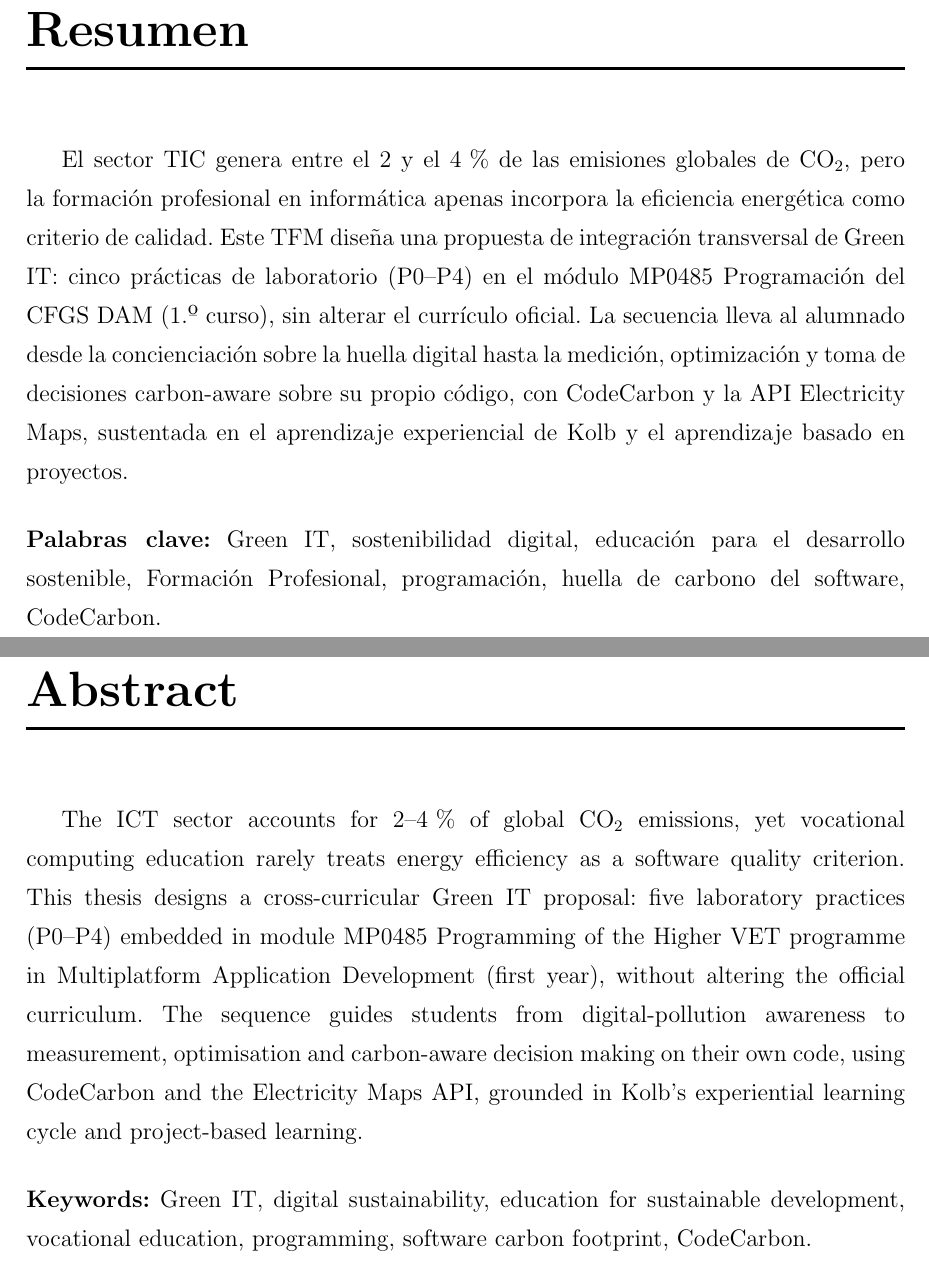
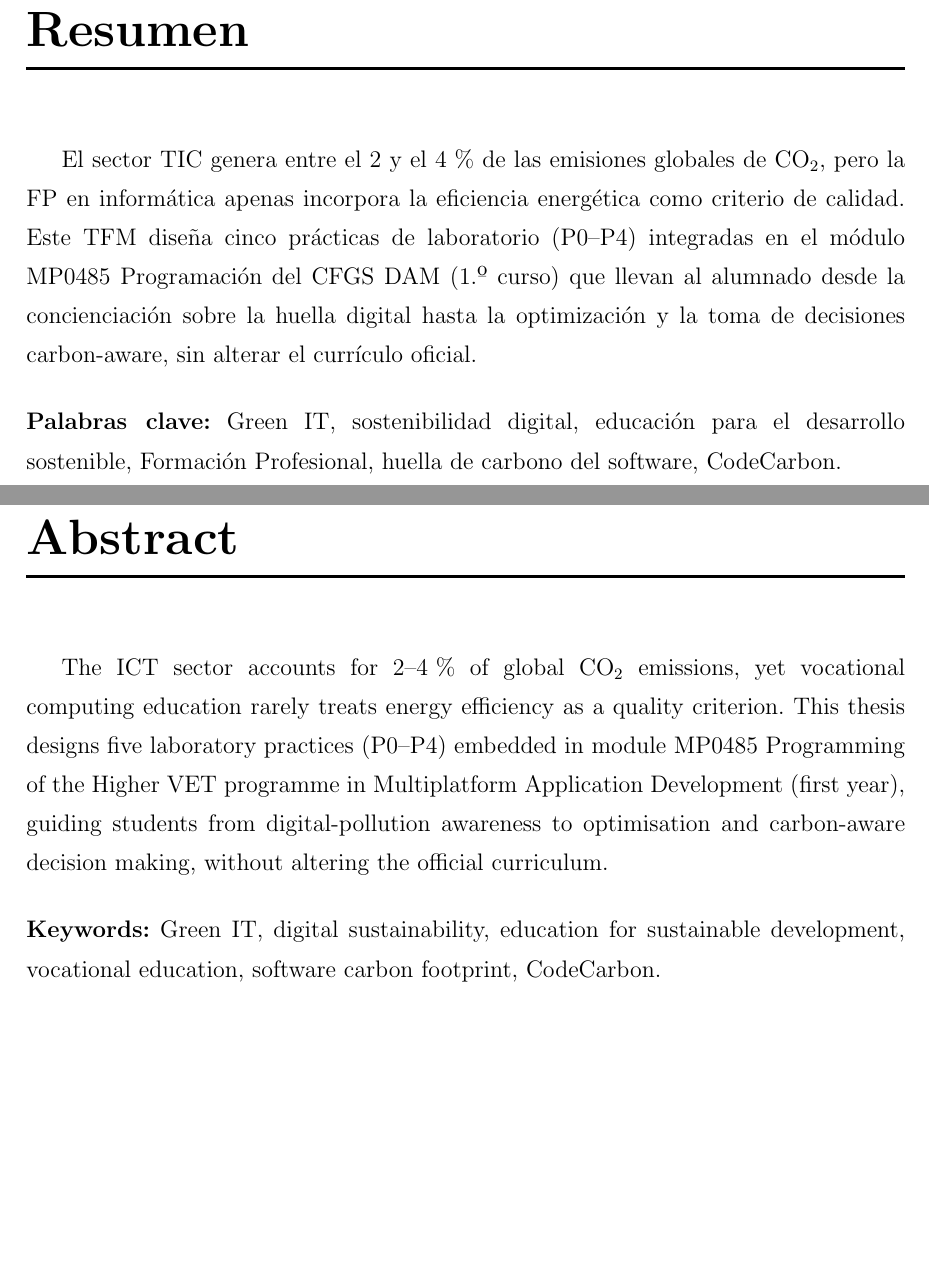
Before and after one commit to JmolinaM/green-it-dam, a LaTeX thesis (tfm-docs/memoria.tex, which reads tfm-docs/portada/resumen.tex): two parts of pages 4 and 5 of 61, joined at a grey line, cut so that both start at the same text, the shorter picture padded with empty space. Compiled offline with pdfLaTeX.

Commit message:
style: cut resumen and abstract by ~20%
Co-authored-by: Copilot <223556219+Copilot@users.noreply.github.com>

```diff
--- a/tfm-docs/portada/resumen.tex
+++ b/tfm-docs/portada/resumen.tex
@@ -2,14 +2,14 @@
 
 \chapter*{Resumen\markboth{Resumen}{Resumen}}
 
-El sector TIC genera entre el 2 y el 4\,\% de las emisiones globales de CO$_2$, pero la formación profesional en informática apenas incorpora la eficiencia energética como criterio de calidad. Este TFM diseña una propuesta de integración transversal de Green IT: cinco prácticas de laboratorio (P0--P4) en el módulo MP0485 Programación del CFGS DAM (1.º curso), sin alterar el currículo oficial. La secuencia lleva al alumnado desde la concienciación sobre la huella digital hasta la medición, optimización y toma de decisiones carbon-aware sobre su propio código, con CodeCarbon y la API Electricity Maps, sustentada en el aprendizaje experiencial de Kolb y el aprendizaje basado en proyectos.
+El sector TIC genera entre el 2 y el 4\,\% de las emisiones globales de CO$_2$, pero la FP en informática apenas incorpora la eficiencia energética como criterio de calidad. Este TFM diseña cinco prácticas de laboratorio (P0--P4) integradas en el módulo MP0485 Programación del CFGS DAM (1.º curso) que llevan al alumnado desde la concienciación sobre la huella digital hasta la optimización y la toma de decisiones carbon-aware, sin alterar el currículo oficial.
 
 \vspace{0.5cm}
-\noindent\textbf{Palabras clave:} Green IT, sostenibilidad digital, educación para el desarrollo sostenible, Formación Profesional, programación, huella de carbono del software, CodeCarbon.
+\noindent\textbf{Palabras clave:} Green IT, sostenibilidad digital, educación para el desarrollo sostenible, Formación Profesional, huella de carbono del software, CodeCarbon.
 
 \chapter*{Abstract\markboth{Abstract}{Abstract}}
 
-The ICT sector accounts for 2--4\,\% of global CO$_2$ emissions, yet vocational computing education rarely treats energy efficiency as a software quality criterion. This thesis designs a cross-curricular Green IT proposal: five laboratory practices (P0--P4) embedded in module MP0485 Programming of the Higher VET programme in Multiplatform Application Development (first year), without altering the official curriculum. The sequence guides students from digital-pollution awareness to measurement, optimisation and carbon-aware decision making on their own code, using CodeCarbon and the Electricity Maps API, grounded in Kolb's experiential learning cycle and project-based learning.
+The ICT sector accounts for 2--4\,\% of global CO$_2$ emissions, yet vocational computing education rarely treats energy efficiency as a quality criterion. This thesis designs five laboratory practices (P0--P4) embedded in module MP0485 Programming of the Higher VET programme in Multiplatform Application Development (first year), guiding students from digital-pollution awareness to optimisation and carbon-aware decision making, without altering the official curriculum.
 
 \vspace{0.5cm}
-\noindent\textbf{Keywords:} Green IT, digital sustainability, education for sustainable development, vocational education, programming, software carbon footprint, CodeCarbon.
+\noindent\textbf{Keywords:} Green IT, digital sustainability, education for sustainable development, vocational education, software carbon footprint, CodeCarbon.
```
